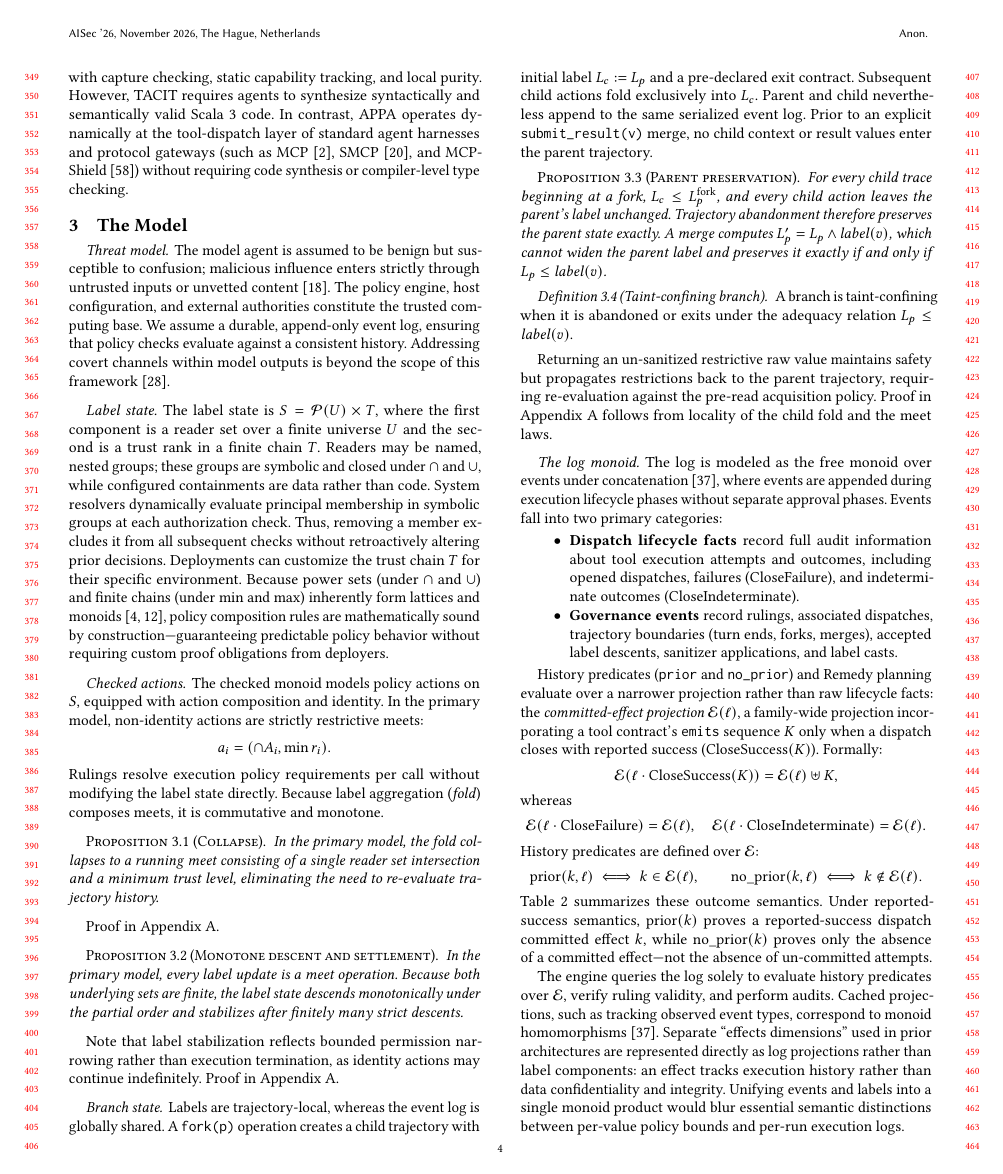
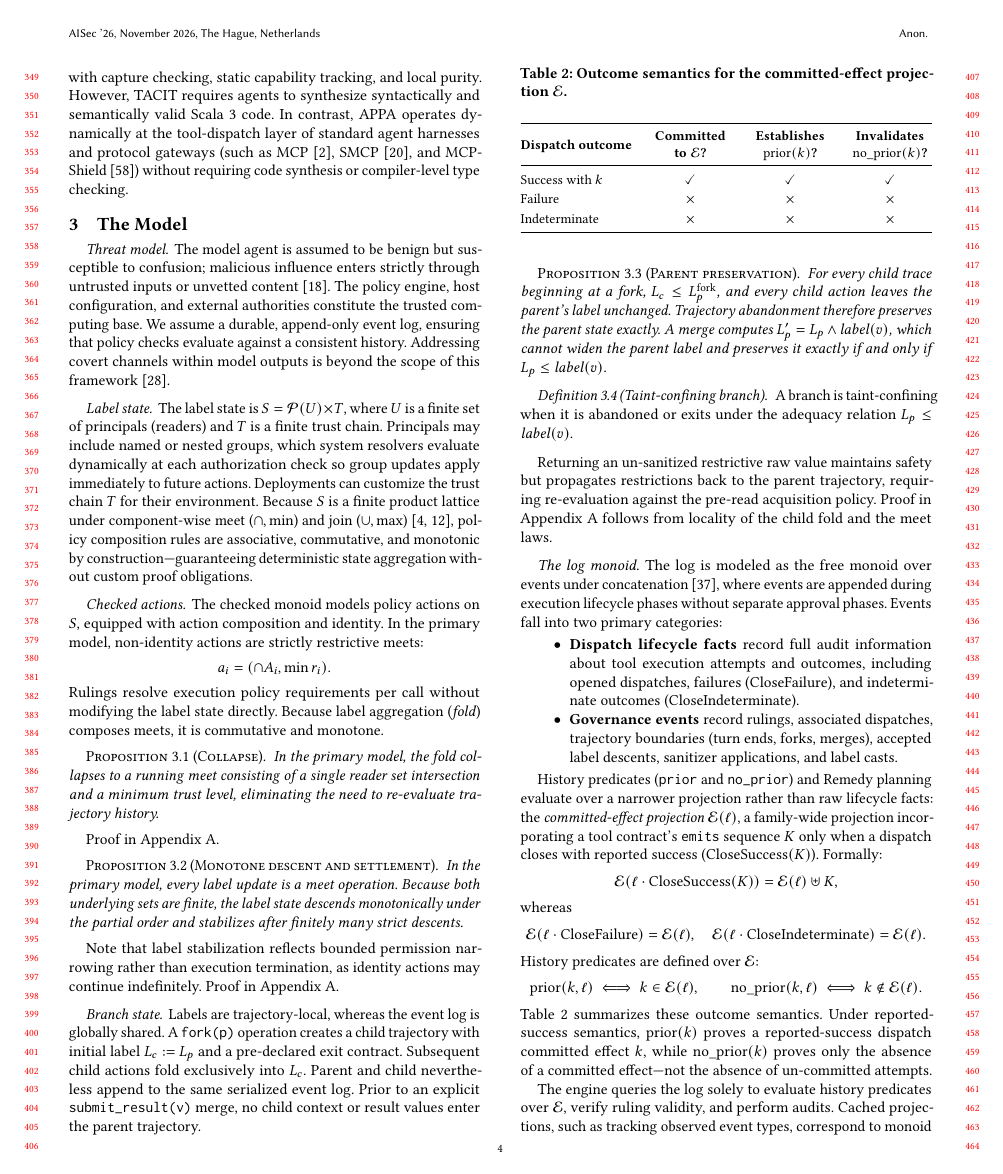
Before and after one commit to archestra-ai/OpenAPPA, a LaTeX paper (paper/appa.tex, which reads paper/sections/03-model.tex): page 4 of 12 before the commit and page 4 of 11 after it. Compiled offline with pdfLaTeX.

Commit message:
simplified math descriptions

```diff
--- a/paper/sections/03-model.tex
+++ b/paper/sections/03-model.tex
@@ -4,7 +4,7 @@
 The model agent is assumed to be benign but susceptible to confusion; malicious influence enters strictly through untrusted inputs or unvetted content~\cite{greshake2023not}. The policy engine, host configuration, and external authorities constitute the trusted computing base. We assume a durable, append-only event log, ensuring that policy checks evaluate against a consistent history. Addressing covert channels within model outputs is beyond the scope of this framework~\cite{lampson1973note}.
 
 \paragraph{Label state.}
-The label state is $S = \powerset(U) \times T$, where the first component is a reader set over a finite universe $U$ and the second is a trust rank in a finite chain $T$. Readers may be named, nested groups; these groups are symbolic and closed under $\cap$ and $\cup$, while configured containments are data rather than code. System resolvers dynamically evaluate principal membership in symbolic groups at each authorization check. Thus, removing a member excludes it from all subsequent checks without retroactively altering prior decisions. Deployments can customize the trust chain $T$ for their specific environment. Because power sets (under $\cap$ and $\cup$) and finite chains (under $\min$ and $\max$) inherently form lattices and monoids~\cite{denning1976lattice,birkhoff1967lattice}, policy composition rules are mathematically sound by construction—guaranteeing predictable policy behavior without requiring custom proof obligations from deployers.
+The label state is $S = \powerset(U) \times T$, where $U$ is a finite set of principals (readers) and $T$ is a finite trust chain. Principals may include named or nested groups, which system resolvers evaluate dynamically at each authorization check so group updates apply immediately to future actions. Deployments can customize the trust chain $T$ for their environment. Because $S$ is a finite product lattice under component-wise meet ($\cap, \min$) and join ($\cup, \max$)~\cite{denning1976lattice,birkhoff1967lattice}, policy composition rules are associative, commutative, and monotonic by construction—guaranteeing deterministic state aggregation without custom proof obligations.
 
 \paragraph{Checked actions.}
 The checked monoid models policy actions on $S$, equipped with action composition and identity. In the primary model, non-identity actions are strictly restrictive meets:
```
Also changed, not shown: paper/sections/04-enforcement.tex (+1 -1 lines).
